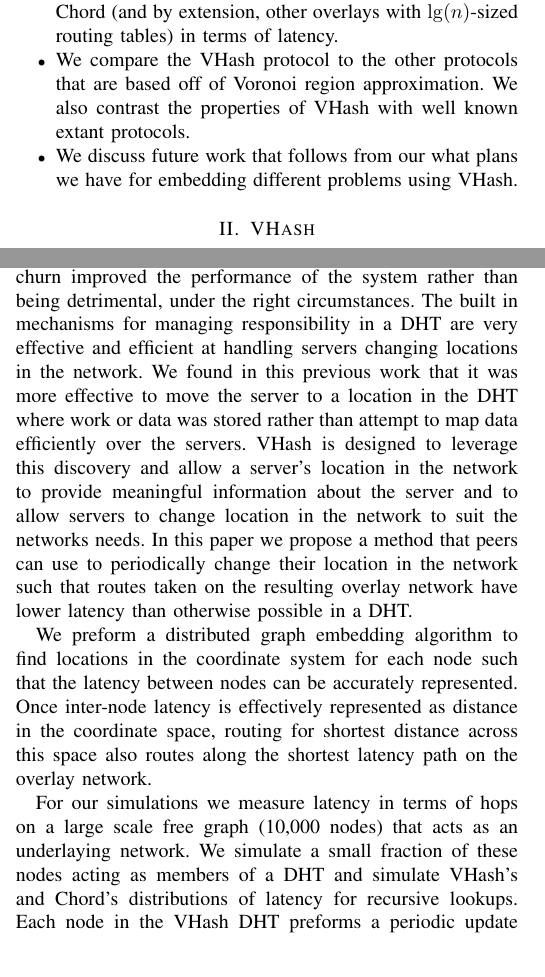
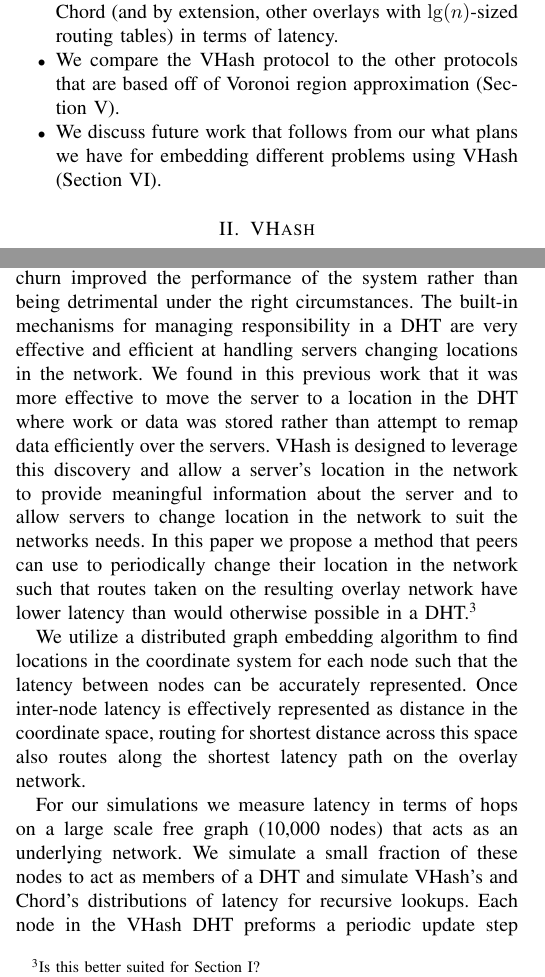
Before and after one commit to BrendanBenshoof/pyVHASH, a LaTeX paper (Paper/fullpaper.tex): two parts of the columns of pages 1 and 4 of 7, joined at a grey line, cut so that both start at the same text. Compiled offline with pdfLaTeX.

Commit message:
Section 3 looks good

```diff
--- a/Paper/fullpaper.tex
+++ b/Paper/fullpaper.tex
@@ -107,8 +107,8 @@ Our paper presents the following:
     We present our basic spring model for embedding nodes in the overlay with latency information and discuss other network metrics that can be used with VHash (Section III).
 	\item We created simulations (Section IV) to prove that the overlays created by VHash are accurate enough for routing messages from arbitrary source nodes to random destination locations.
     We also show that by embedding the latency graph, our routing dramatically outperforms Chord (and by extension, other overlays with $\lg(n)$-sized routing tables) in terms of latency.
-	\item We compare the VHash protocol to the other protocols that are based off of Voronoi region approximation.  We also contrast the properties of VHash with well known extant protocols.
-	\item We discuss future work that follows from our what plans we have for embedding different problems using VHash.
+	\item We compare the VHash protocol to the other protocols that are based off of Voronoi region approximation (Section V).
+	\item We discuss future work that follows from our what plans we have for embedding different problems using VHash (Section VI).
 \end{itemize}
 
 
@@ -335,20 +335,20 @@ While our algorithm has a greater asymptotic worst case cost, for all current re
 
 \section{Network Metric Embedding}
 During previous research in applications of DHTs to parallel processing \cite{andrew-poster} we tested our network's behavoir under churn.
-We came to the unexpected conclusion that high levels of churn  improved the performance of the system rather than being detrimental, under the right circumstances.
-The built in mechanisms for managing responsibility in a DHT are very effective and efficient at handling servers changing locations in the network.
-We found in this previous work that it was more effective to move the server to a location in the DHT where work or data was stored rather than attempt to map data efficiently over the servers.
+We came to the unexpected conclusion that high levels of churn improved the performance of the system rather than being detrimental under the right circumstances.
+The built-in mechanisms for managing responsibility in a DHT are very effective and efficient at handling servers changing locations in the network.
+We found in this previous work that it was more effective to move the server to a location in the DHT where work or data was stored rather than attempt to remap data efficiently over the servers.
 VHash is designed to leverage this discovery and allow a server's location in the network to provide meaningful information about the server and to allow servers to change location in the network to suit the networks needs.
-In this paper we propose a method that peers can use to periodically change their location in the network such that routes taken on the resulting overlay network have lower latency than otherwise possible in a DHT.
+In this paper we propose a method that peers can use to periodically change their location in the network such that routes taken on the resulting overlay network have lower latency than would otherwise possible in a DHT.\footnote{Is this better suited for Section I?}
 
-We preform a distributed graph embedding algorithm to find locations in the coordinate system for each node such that the latency between nodes can be accurately represented.
+We utilize a distributed graph embedding algorithm to find locations in the coordinate system for each node such that the latency between nodes can be accurately represented.
 Once inter-node latency is effectively represented as distance in the coordinate space, routing for shortest distance across this space also routes along the shortest latency path on the overlay network.
 
-For our simulations we measure latency in terms of hops on a large scale free graph (10,000 nodes) that acts as an underlaying network.
-We simulate a small fraction of these nodes acting as members of a DHT and simulate VHash's and Chord's distributions of latency for recursive lookups.
+For our simulations we measure latency in terms of hops on a large scale free graph (10,000 nodes) that acts as an underlying network.
+We simulate a small fraction of these nodes to act as members of a DHT and simulate VHash's and Chord's distributions of latency for recursive lookups.
 Each node in the VHash DHT preforms a periodic update step to it's location to accurately represent inter-node latency on the coordinate system.
 We utilize a toroidal metric space for these experiments as generalization of Chord's ring topology.
-Other research shows we have potential for even more effective results on a hyperbolic plane  based coordinate system \cite{papadopoulos2010greedy}.
+Other research shows we have potential for even more effective results on a hyperbolic plane based coordinate system \cite{papadopoulos2010greedy}.
 
 To preform the embedding we designed an algorithm based on force-directed graph drawing \cite{Spring} for servers to utilize and periodically update their locations to lower the latency with their peers.
 The approximate distributed embedding algorithm utilizes VHash's maintenance and join behaviors.
```
Also changed, not shown: Paper/fullpaper.tex (4 more changed lines).
